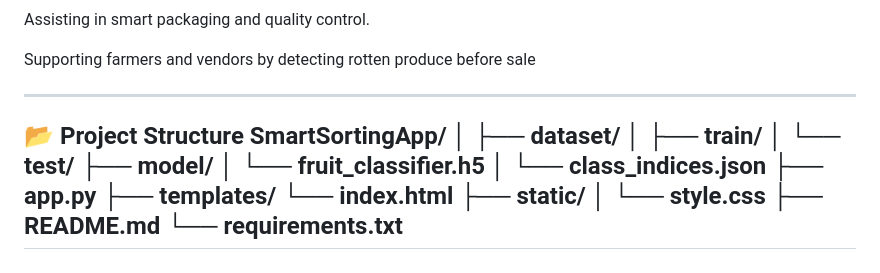
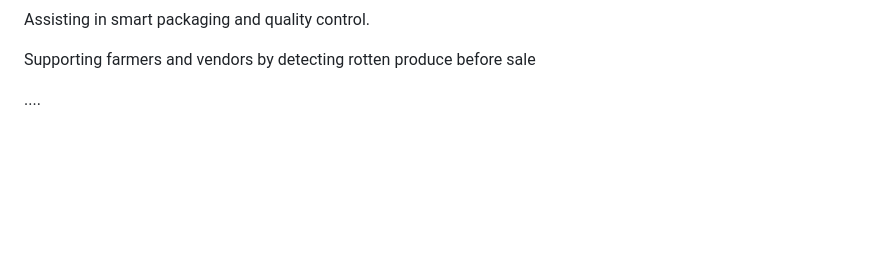
Before and after one commit to vamsigovathoti8125/smart-sorting-transfer-learning-for-identifying-rotten-fruits-and-vegetables, a Markdown page: README.md, the part around the change. Rendered like a GitHub page; blank space fills up the shorter version.

```diff
--- a/README.md
+++ b/README.md
@@ -173,22 +173,4 @@ Assisting in smart packaging and quality control.
 
 Supporting farmers and vendors by detecting rotten produce before sale
 
-
------
-📂 Project Structure
-SmartSortingApp/
-│
-├── dataset/
-│   ├── train/
-│   └── test/
-├── model/
-│   └── fruit_classifier.h5
-│   └── class_indices.json
-├── app.py
-├── templates/
-    └── index.html
-├── static/
-│   └── style.css
-├── README.md
-└── requirements.txt
-----
+....
```
